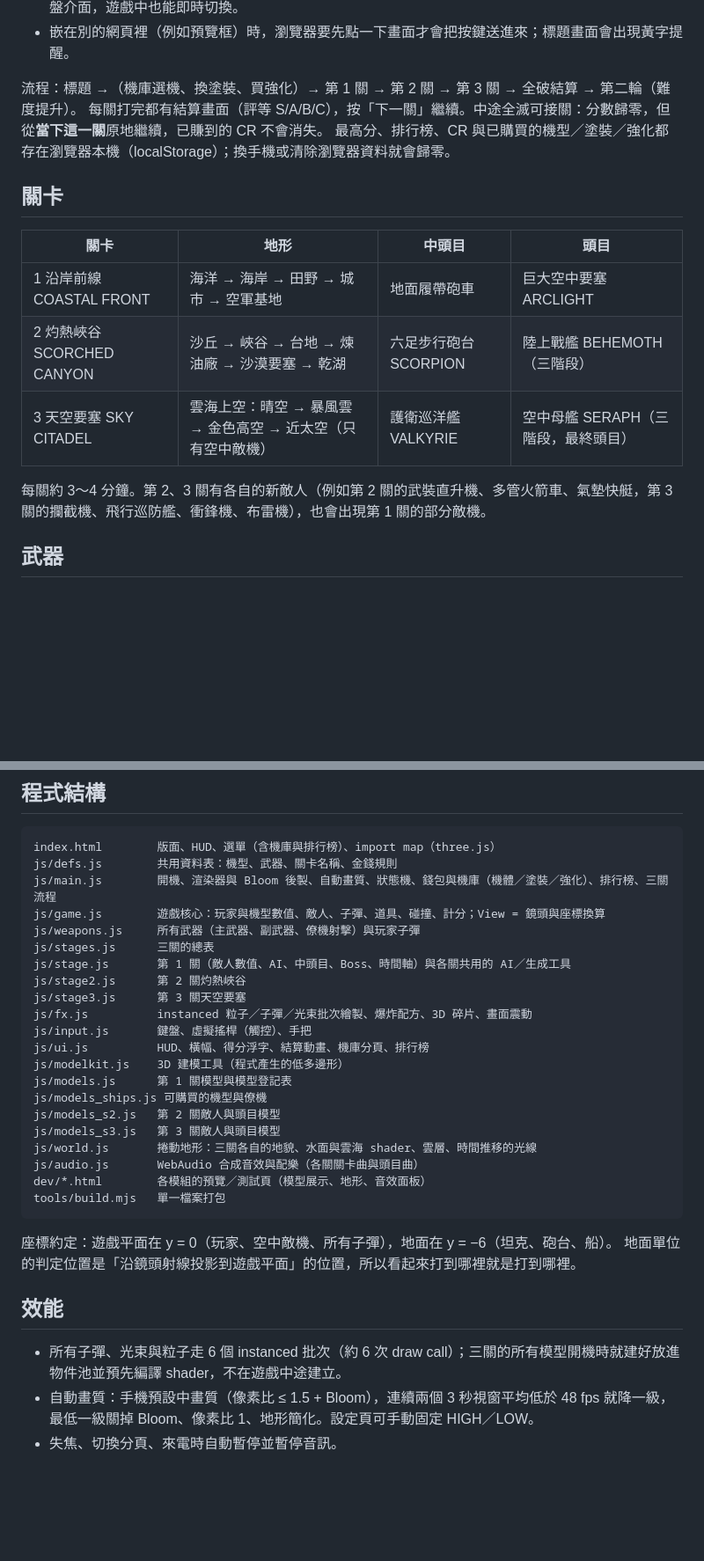
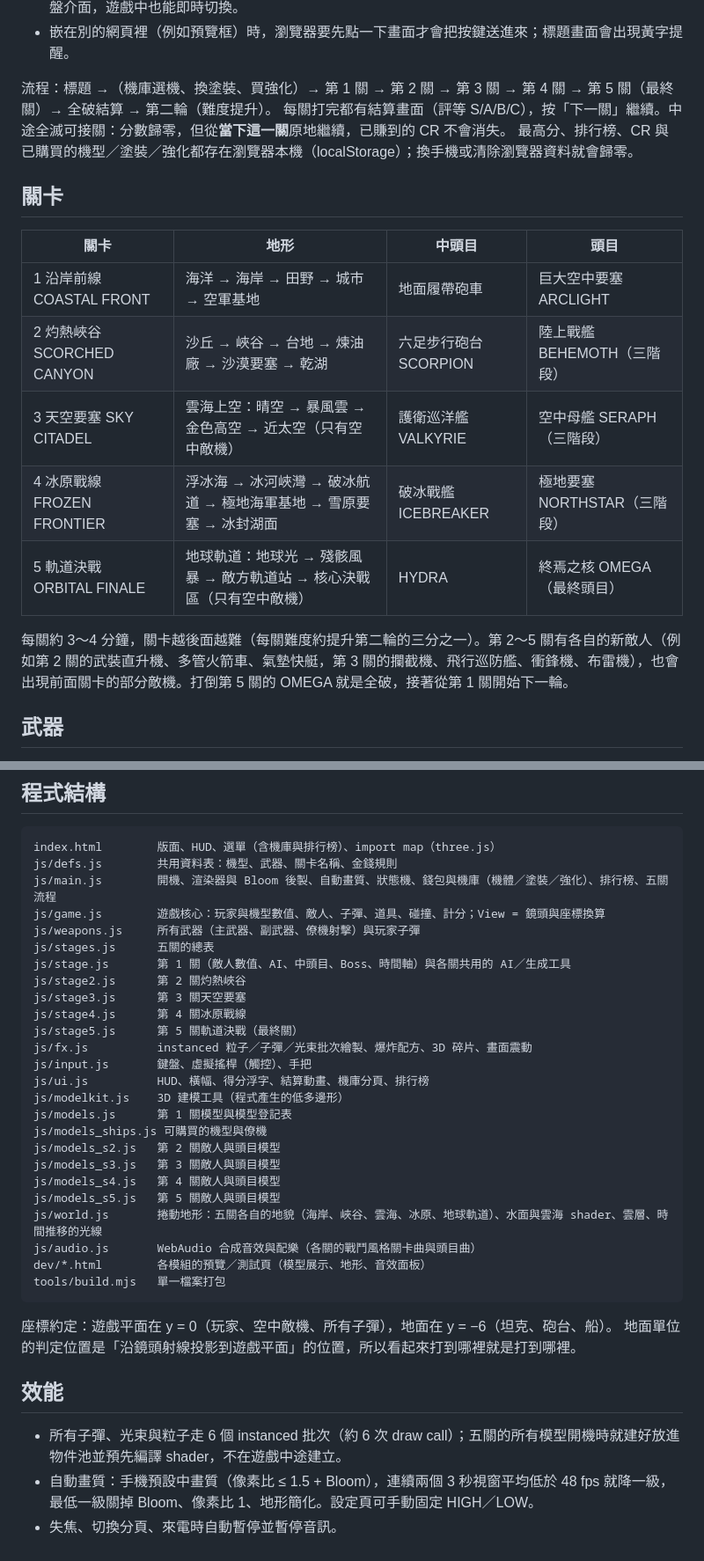
Before and after one commit to alan00205-creator/crimson-bolt, a Markdown page: README.md, 2 parts joined by grey strips. Shown at 88% size. GitHub-like rendering; blank space fills up the shorter version.

Commit message:
game: README covers the five stages, their clear CR and the new files
Co-Authored-By: Claude Opus 5.5 <noreply@anthropic.com>
Claude-Session: https://claude.ai/code/session_016KYrRmnDjpKAm74PF4f9mz

````diff
--- a/README.md
+++ b/README.md
@@ -25,7 +25,7 @@
 - 觸控筆電、平板接鍵盤這類兩種都有的裝置：碰螢幕就切成觸控介面，按方向鍵（或動手把）就切回鍵盤介面，遊戲中也能即時切換。
 - 嵌在別的網頁裡（例如預覽框）時，瀏覽器要先點一下畫面才會把按鍵送進來；標題畫面會出現黃字提醒。
 
-流程：標題 →（機庫選機、換塗裝、買強化）→ 第 1 關 → 第 2 關 → 第 3 關 → 全破結算 → 第二輪（難度提升）。
+流程：標題 →（機庫選機、換塗裝、買強化）→ 第 1 關 → 第 2 關 → 第 3 關 → 第 4 關 → 第 5 關（最終關）→ 全破結算 → 第二輪（難度提升）。
 每關打完都有結算畫面（評等 S/A/B/C），按「下一關」繼續。中途全滅可接關：分數歸零，但從**當下這一關**原地繼續，已賺到的 CR 不會消失。
 最高分、排行榜、CR 與已購買的機型／塗裝／強化都存在瀏覽器本機（localStorage）；換手機或清除瀏覽器資料就會歸零。
 
@@ -35,9 +35,11 @@
 |---|---|---|---|
 | 1 沿岸前線 COASTAL FRONT | 海洋 → 海岸 → 田野 → 城市 → 空軍基地 | 地面履帶砲車 | 巨大空中要塞 ARCLIGHT |
 | 2 灼熱峽谷 SCORCHED CANYON | 沙丘 → 峽谷 → 台地 → 煉油廠 → 沙漠要塞 → 乾湖 | 六足步行砲台 SCORPION | 陸上戰艦 BEHEMOTH（三階段） |
-| 3 天空要塞 SKY CITADEL | 雲海上空：晴空 → 暴風雲 → 金色高空 → 近太空（只有空中敵機） | 護衛巡洋艦 VALKYRIE | 空中母艦 SERAPH（三階段，最終頭目） |
+| 3 天空要塞 SKY CITADEL | 雲海上空：晴空 → 暴風雲 → 金色高空 → 近太空（只有空中敵機） | 護衛巡洋艦 VALKYRIE | 空中母艦 SERAPH（三階段） |
+| 4 冰原戰線 FROZEN FRONTIER | 浮冰海 → 冰河峽灣 → 破冰航道 → 極地海軍基地 → 雪原要塞 → 冰封湖面 | 破冰戰艦 ICEBREAKER | 極地要塞 NORTHSTAR（三階段） |
+| 5 軌道決戰 ORBITAL FINALE | 地球軌道：地球光 → 殘骸風暴 → 敵方軌道站 → 核心決戰區（只有空中敵機） | HYDRA | 終焉之核 OMEGA（最終頭目） |
 
-每關約 3～4 分鐘。第 2、3 關有各自的新敵人（例如第 2 關的武裝直升機、多管火箭車、氣墊快艇，第 3 關的攔截機、飛行巡防艦、衝鋒機、布雷機），也會出現第 1 關的部分敵機。
+每關約 3～4 分鐘，關卡越後面越難（每關難度約提升第二輪的三分之一）。第 2～5 關有各自的新敵人（例如第 2 關的武裝直升機、多管火箭車、氣墊快艇，第 3 關的攔截機、飛行巡防艦、衝鋒機、布雷機），也會出現前面關卡的部分敵機。打倒第 5 關的 OMEGA 就是全破，接著從第 1 關開始下一輪。
 
 ## 武器
 
@@ -117,13 +119,15 @@ three.js（r170）從 jsdelivr CDN 載入，所以**第一次開啟需要網路*
 ```
 index.html        版面、HUD、選單（含機庫與排行榜）、import map（three.js）
 js/defs.js        共用資料表：機型、武器、關卡名稱、金錢規則
-js/main.js        開機、渲染器與 Bloom 後製、自動畫質、狀態機、錢包與機庫（機體／塗裝／強化）、排行榜、三關流程
+js/main.js        開機、渲染器與 Bloom 後製、自動畫質、狀態機、錢包與機庫（機體／塗裝／強化）、排行榜、五關流程
 js/game.js        遊戲核心：玩家與機型數值、敵人、子彈、道具、碰撞、計分；View = 鏡頭與座標換算
 js/weapons.js     所有武器（主武器、副武器、僚機射擊）與玩家子彈
-js/stages.js      三關的總表
+js/stages.js      五關的總表
 js/stage.js       第 1 關（敵人數值、AI、中頭目、Boss、時間軸）與各關共用的 AI／生成工具
 js/stage2.js      第 2 關灼熱峽谷
 js/stage3.js      第 3 關天空要塞
+js/stage4.js      第 4 關冰原戰線
+js/stage5.js      第 5 關軌道決戰（最終關）
 js/fx.js          instanced 粒子／子彈／光束批次繪製、爆炸配方、3D 碎片、畫面震動
 js/input.js       鍵盤、虛擬搖桿（觸控）、手把
 js/ui.js          HUD、橫幅、得分浮字、結算動畫、機庫分頁、排行榜
@@ -132,8 +136,10 @@ js/models.js      第 1 關模型與模型登記表
 js/models_ships.js 可購買的機型與僚機
 js/models_s2.js   第 2 關敵人與頭目模型
 js/models_s3.js   第 3 關敵人與頭目模型
-js/world.js       捲動地形：三關各自的地貌、水面與雲海 shader、雲層、時間推移的光線
-js/audio.js       WebAudio 合成音效與配樂（各關關卡曲與頭目曲）
+js/models_s4.js   第 4 關敵人與頭目模型
+js/models_s5.js   第 5 關敵人與頭目模型
+js/world.js       捲動地形：五關各自的地貌（海岸、峽谷、雲海、冰原、地球軌道）、水面與雲海 shader、雲層、時間推移的光線
+js/audio.js       WebAudio 合成音效與配樂（各關的戰鬥風格關卡曲與頭目曲）
 dev/*.html        各模組的預覽／測試頁（模型展示、地形、音效面板）
 tools/build.mjs   單一檔案打包
 ```
@@ -143,6 +149,6 @@ tools/build.mjs   單一檔案打包
 
 ## 效能
 
-- 所有子彈、光束與粒子走 6 個 instanced 批次（約 6 次 draw call）；三關的所有模型開機時就建好放進物件池並預先編譯 shader，不在遊戲中途建立。
+- 所有子彈、光束與粒子走 6 個 instanced 批次（約 6 次 draw call）；五關的所有模型開機時就建好放進物件池並預先編譯 shader，不在遊戲中途建立。
 - 自動畫質：手機預設中畫質（像素比 ≤ 1.5 + Bloom），連續兩個 3 秒視窗平均低於 48 fps 就降一級，最低一級關掉 Bloom、像素比 1、地形簡化。設定頁可手動固定 HIGH／LOW。
 - 失焦、切換分頁、來電時自動暫停並暫停音訊。
````
Also changed, not shown: other parts of README.md (+4 -4 lines).
